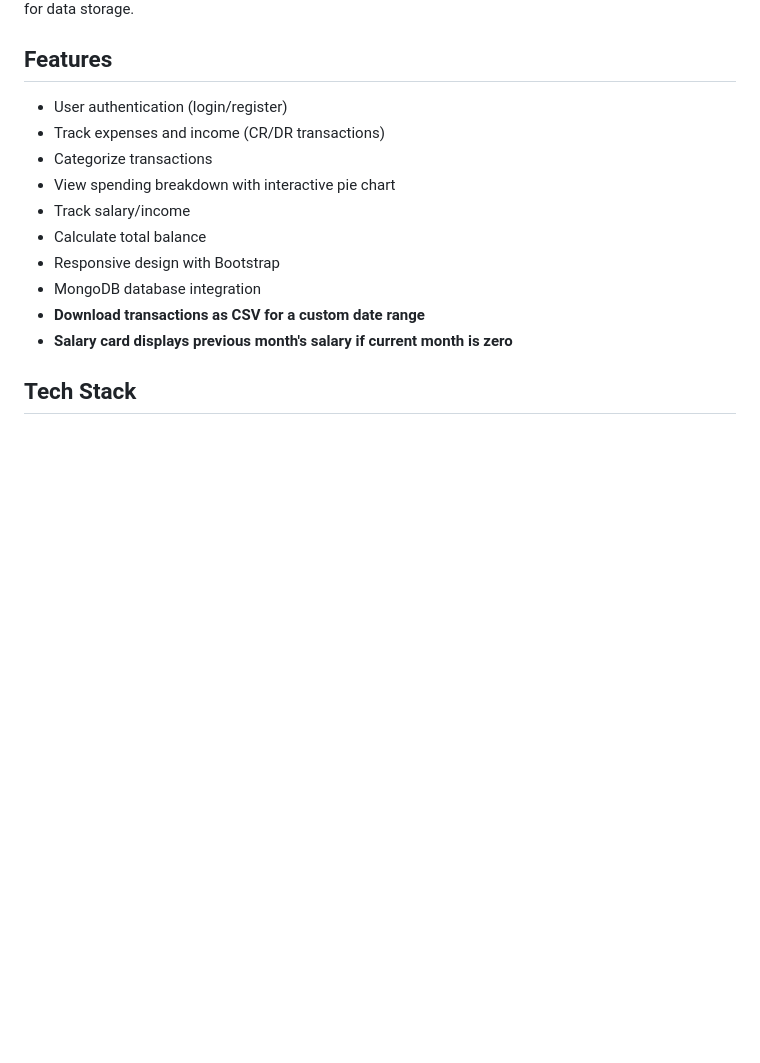
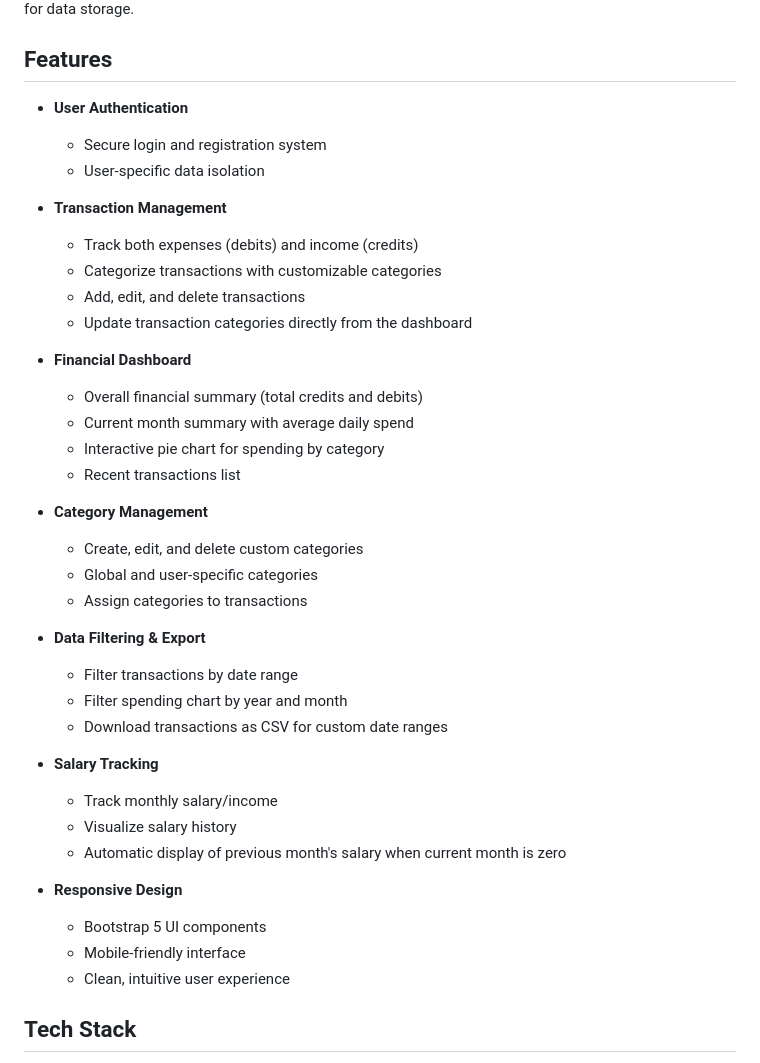
Before and after one commit to nikharmsingh/moneytracker, a Markdown page: README.md, the part around the change printed below. Drawn GitHub-style; blank space fills up the shorter version.

```diff
--- a/README.md
+++ b/README.md
@@ -4,16 +4,47 @@ A Flask-based web application for tracking personal finances, expenses, and inco
 
 ## Features
 
-- User authentication (login/register)
-- Track expenses and income (CR/DR transactions)
-- Categorize transactions
-- View spending breakdown with interactive pie chart
-- Track salary/income
-- Calculate total balance
-- Responsive design with Bootstrap
-- MongoDB database integration
-- **Download transactions as CSV for a custom date range**
-- **Salary card displays previous month's salary if current month is zero**
+- **User Authentication**
+
+  - Secure login and registration system
+  - User-specific data isolation
+
+- **Transaction Management**
+
+  - Track both expenses (debits) and income (credits)
+  - Categorize transactions with customizable categories
+  - Add, edit, and delete transactions
+  - Update transaction categories directly from the dashboard
+
+- **Financial Dashboard**
+
+  - Overall financial summary (total credits and debits)
+  - Current month summary with average daily spend
+  - Interactive pie chart for spending by category
+  - Recent transactions list
+
+- **Category Management**
+
+  - Create, edit, and delete custom categories
+  - Global and user-specific categories
+  - Assign categories to transactions
+
+- **Data Filtering & Export**
+
+  - Filter transactions by date range
+  - Filter spending chart by year and month
+  - Download transactions as CSV for custom date ranges
+
+- **Salary Tracking**
+
+  - Track monthly salary/income
+  - Visualize salary history
+  - Automatic display of previous month's salary when current month is zero
+
+- **Responsive Design**
+  - Bootstrap 5 UI components
+  - Mobile-friendly interface
+  - Clean, intuitive user experience
 
 ## Tech Stack
 
```
Also changed, not shown: other parts of README.md (+66 -30 lines).
